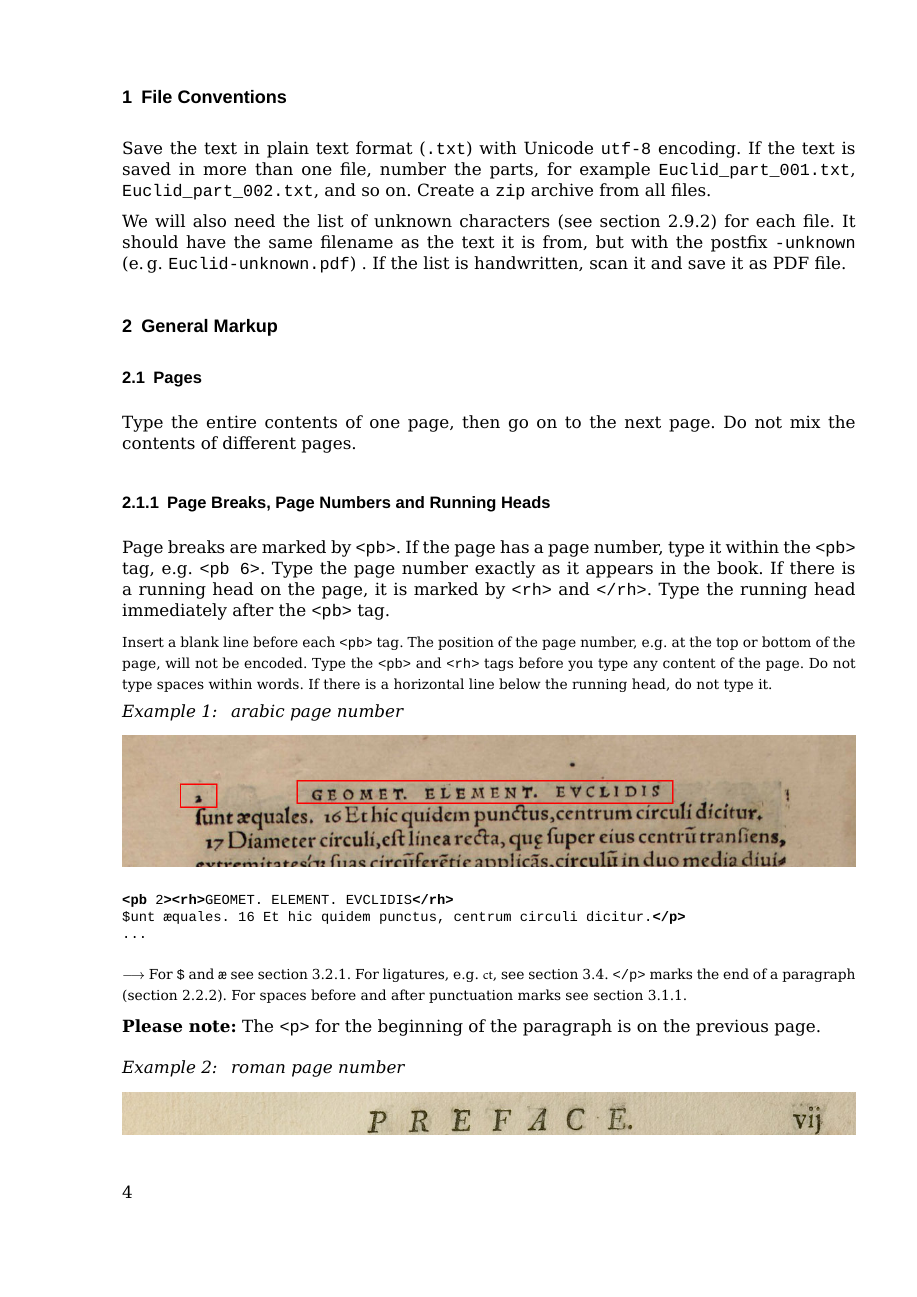
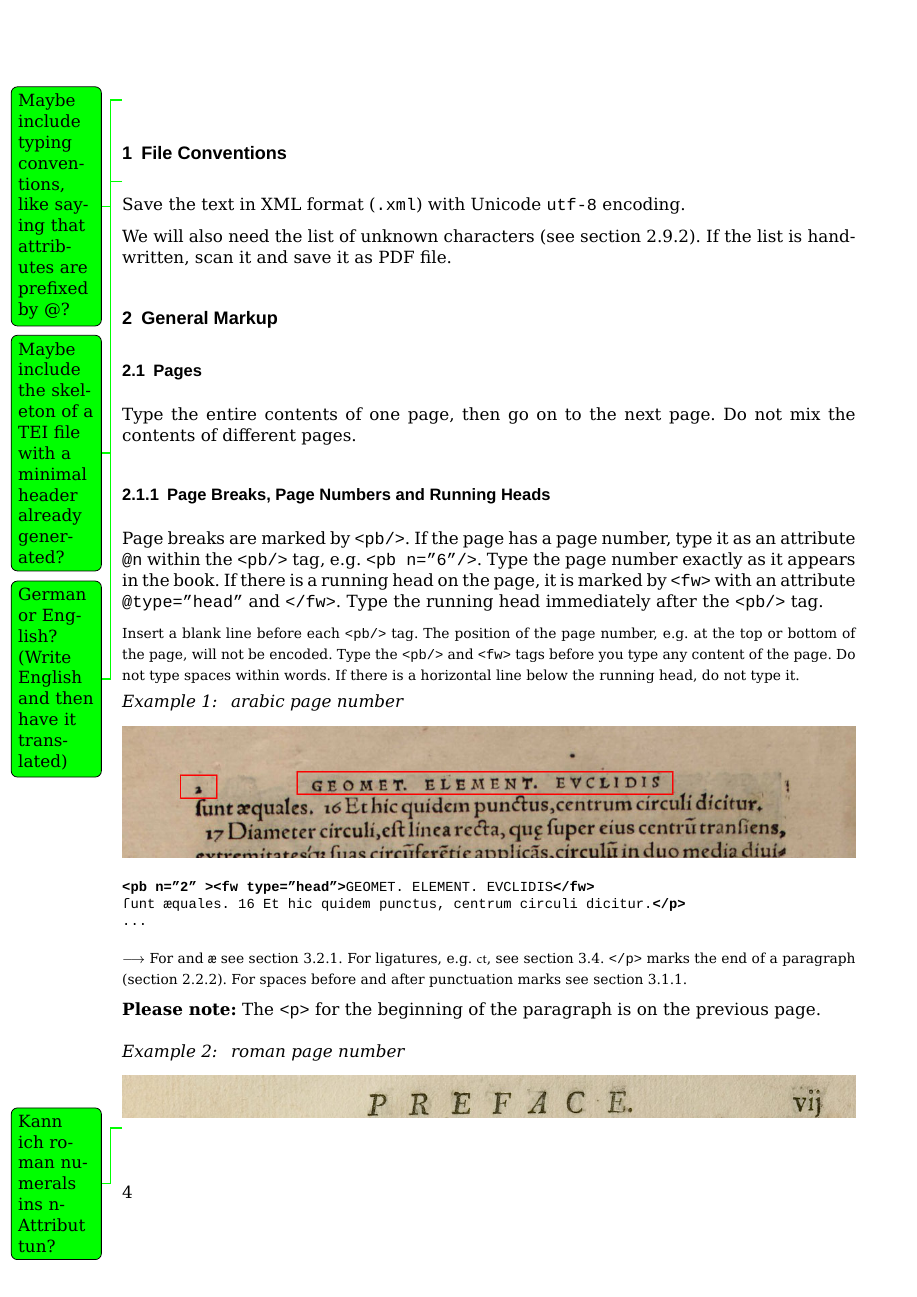
Before and after one commit to SeanyWang/despecs, a LaTeX document (DESpecs-XML.tex, which reads DESpecs_text-XML.tex): page 4 of 45 before the commit and page 4 of 44 after it. Compiled offline with XeLaTeX; a missing font is replaced by an installed copy or a similar font.

Commit message:
Beginning document

```diff
--- a/DESpecs-XML.tex
+++ b/DESpecs-XML.tex
@@ -30,6 +30,9 @@ numbers=noenddot]{scrartcl}
 
 \usepackage{yfonts}
 
+\usepackage[%obeyDraft,
+  german, colorinlistoftodos]{todonotes}
+  \newcommand{\frage}[1]{\todo[color=green, caption={Frage}]{#1}}
 
 %%%
 
--- a/DESpecs_text-XML.tex
+++ b/DESpecs_text-XML.tex
@@ -5,12 +5,14 @@
 
 % {quis}  --> {quod}
 
-
+\frage{Maybe include typing conventions, like saying that attributes are prefixed by @?}
 \section{File Conventions}
 \label{section file conventions}
 
+\frage{Maybe include the skeleton of a TEI file with a minimal header already generated?}
+\frage{German or English? (Write English and then have it translated)}
 \begin{mainruleLessImportant}
-Save the text in plain text format (§.txt§) with Unicode §utf-8§ encoding. If the text is saved in more than one file, number the parts, for example §Euclid_part_001.txt§, §Euclid_part_002.txt§, and so on. Create a §zip§ archive from all files.
+Save the text in XML format (§.xml§) with Unicode §utf-8§ encoding.
 
 We will also need the list of unknown characters (see \sect{section unknown characters}). If the list is handwritten, scan it and save it as PDF file.
 \end{mainruleLessImportant}
@@ -29,33 +31,33 @@ Type the entire contents of one page, then go on to the next page. Do not mix th
 \label{section page breaks}
 
 \begin{mainrule}
-Page breaks are marked by §<pb>§. If the page has a page number, type it within the §<pb>§ tag, e.g. §<pb 6>§. Type the page number exactly as it appears in the book. If there is a running head on the page, it is marked by §<rh>§ and §</rh>§. Type the running head immediately after the §<pb>§ tag.
-\end{mainrule}
-
-\begin{clarification}
-Insert a blank line before each §<pb>§ tag.
-The position of the page number, e.g. at the top or bottom of the page, will not be encoded. Type the §<pb>§ and §<rh>§ tags before you type any content of the page. Do not type spaces within words. If there is a horizontal line below the running head, do not type it.
+Page breaks are marked by \xms{pb}. If the page has a page number, type it as an attribute \attr{pb}{n} within the \xms{pb} tag, e.g. \xmex{<pb n="6"/>}. Type the page number exactly as it appears in the book. If there is a running head on the page, it is marked by \xml{fw} with an attribute \attr{fw}{type="head"} and \xmcl{fw}. Type the running head immediately after the \xms{pb} tag.
+\end{mainrule}
+
+\begin{clarification}
+Insert a blank line before each \xms{pb} tag.
+The position of the page number, e.g. at the top or bottom of the page, will not be encoded. Type the \xms{pb} and \xml{fw} tags before you type any content of the page. Do not type spaces within words. If there is a horizontal line below the running head, do not type it.
 \end{clarification}
 
 \begin{sampleImage}[ 1: \, arabic page number]{montag_mark_pagenumber_runninghead.jpg}
 \begin{typeLatin}
-\bold{<pb} 2\bold{><rh>}GEOMET. ELEMENT. EVCLIDIS\bold{</rh>} \\
-$unt ӕquales. 16 Et hic quidem punctus, centrum circuli dicitur.\bold{</p>} \\
+\bold{<pb n="2"} \bold{><fw type="head">}GEOMET. ELEMENT. EVCLIDIS\bold{</fw>} \\
+ſunt ӕquales. 16 Et hic quidem punctus, centrum circuli dicitur.\bold{</p>} \\
 \untranscribedText
 \end{typeLatin}
 \end{sampleImage}
 
 \begin{crossref}
-For §$§ and §æ§ see \sect{section characters to be typed directly}. For ligatures, e.g. {\fontspec[Ligatures=Rare]{Hoefler Text} ct}, see \sect{section latin ligatures}. §</p>§ marks the end of a paragraph (\sect{section paragraphs}). For spaces before and after punctuation marks see \sect{section latin punctuation}.
-\end{crossref}
-
-\begin{note}
-The §<p>§ for the beginning of the paragraph is on the previous page.
+For and §æ§ see \sect{section characters to be typed directly}. For ligatures, e.g. {\fontspec[Ligatures=Rare]{Hoefler Text} ct}, see \sect{section latin ligatures}. \xmcl{p} marks the end of a paragraph (\sect{section paragraphs}). For spaces before and after punctuation marks see \sect{section latin punctuation}.
+\end{crossref}
+
+\begin{note}
+The \xml{p} for the beginning of the paragraph is on the previous page.
 \end{note}
 
 \vspace{3mm}
 \begin{sampleImage}[ 2: \, roman page number]{montag_roemische_seitenzahl}
-\begin{typeLatin}
-\bold{<pb} vij\bold{><rh>_}PREFACE\bold{_}.\bold{</rh>}
-\end{typeLatin}
-\end{sampleImage}
+\frage{Kann ich roman numerals ins n-Attribut tun?}
+\begin{typeLatin}
+\bold{<pb n="vij"} \bold{><fw type="head"><hi rend="emph">}PREFACE\bold{</hi>}.\bold{</fw>}
+\end{typeLatin}
```
Also changed, not shown: DESpecs-XML.tex (4 more changed lines), DESpecs_text-XML.tex (26 more changed lines).
